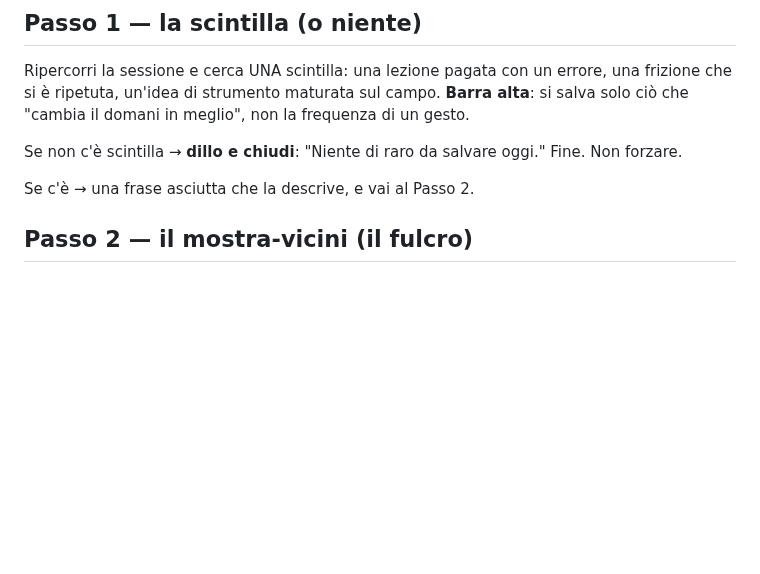
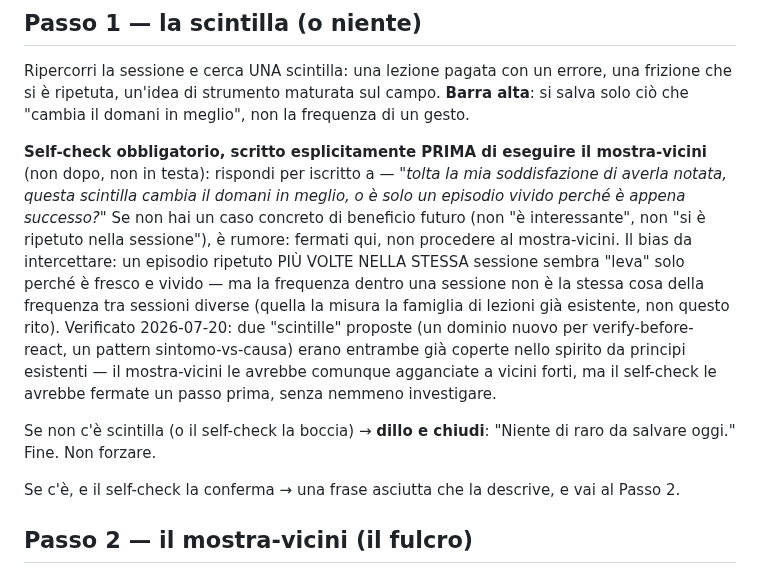
Before and after one commit to glodyfimpa/claude-skills, a Markdown page: session-retrospective/SKILL.md, the part around the change. Rendered like a GitHub page; blank space fills up the shorter version.

Commit message:
Aggiunge self-check esplicito prima del mostra-vicini in session-retrospective
Verificato 2026-07-20: due scintille proposte in una sessione lunga (nuovo
dominio per verify-before-react, pattern sintomo-vs-causa) erano già coperte
nello spirito da principi esistenti, ma sono state investigate ugualmente
perché il gate "barra alta" era solo una nota generale, non un passo
esplicito prima del mostra-vicini. Il self-check forza a scrivere per iscritto
se la scintilla è leva reale o solo un episodio vivido perché appena
successo, PRIMA di cercare vicini - non dopo essersi già affezionati alla
scintilla trovata.

```diff
--- a/session-retrospective/SKILL.md
+++ b/session-retrospective/SKILL.md
@@ -34,9 +34,23 @@ Ripercorri la sessione e cerca UNA scintilla: una lezione pagata con un errore,
 che si è ripetuta, un'idea di strumento maturata sul campo. **Barra alta**: si salva solo ciò
 che "cambia il domani in meglio", non la frequenza di un gesto.
 
-Se non c'è scintilla → **dillo e chiudi**: "Niente di raro da salvare oggi." Fine. Non forzare.
+**Self-check obbligatorio, scritto esplicitamente PRIMA di eseguire il mostra-vicini** (non
+dopo, non in testa): rispondi per iscritto a — *"tolta la mia soddisfazione di averla notata,
+questa scintilla cambia il domani in meglio, o è solo un episodio vivido perché è appena
+successo?"* Se non hai un caso concreto di beneficio futuro (non "è interessante", non "si è
+ripetuto nella sessione"), è rumore: fermati qui, non procedere al mostra-vicini. Il bias da
+intercettare: un episodio ripetuto PIÙ VOLTE NELLA STESSA sessione sembra "leva" solo perché è
+fresco e vivido — ma la frequenza dentro una sessione non è la stessa cosa della frequenza tra
+sessioni diverse (quella la misura la famiglia di lezioni già esistente, non questo rito).
+Verificato 2026-07-20: due "scintille" proposte (un dominio nuovo per verify-before-react, un
+pattern sintomo-vs-causa) erano entrambe già coperte nello spirito da principi esistenti — il
+mostra-vicini le avrebbe comunque agganciate a vicini forti, ma il self-check le avrebbe fermate
+un passo prima, senza nemmeno investigare.
 
-Se c'è → una frase asciutta che la descrive, e vai al Passo 2.
+Se non c'è scintilla (o il self-check la boccia) → **dillo e chiudi**: "Niente di raro da
+salvare oggi." Fine. Non forzare.
+
+Se c'è, e il self-check la conferma → una frase asciutta che la descrive, e vai al Passo 2.
 
 ## Passo 2 — il mostra-vicini (il fulcro)
 
```
